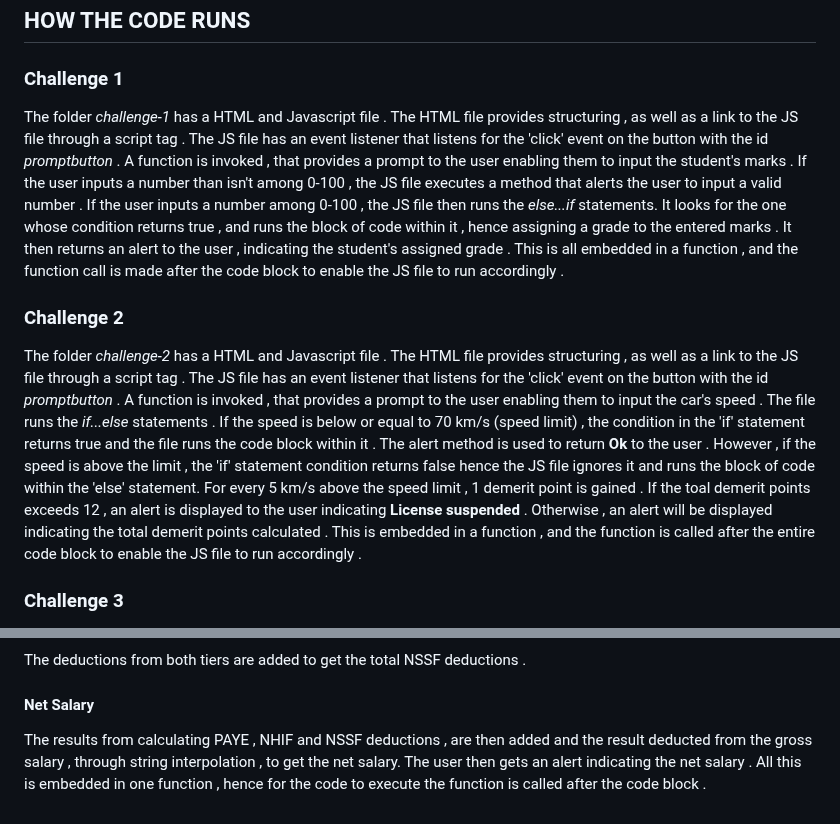
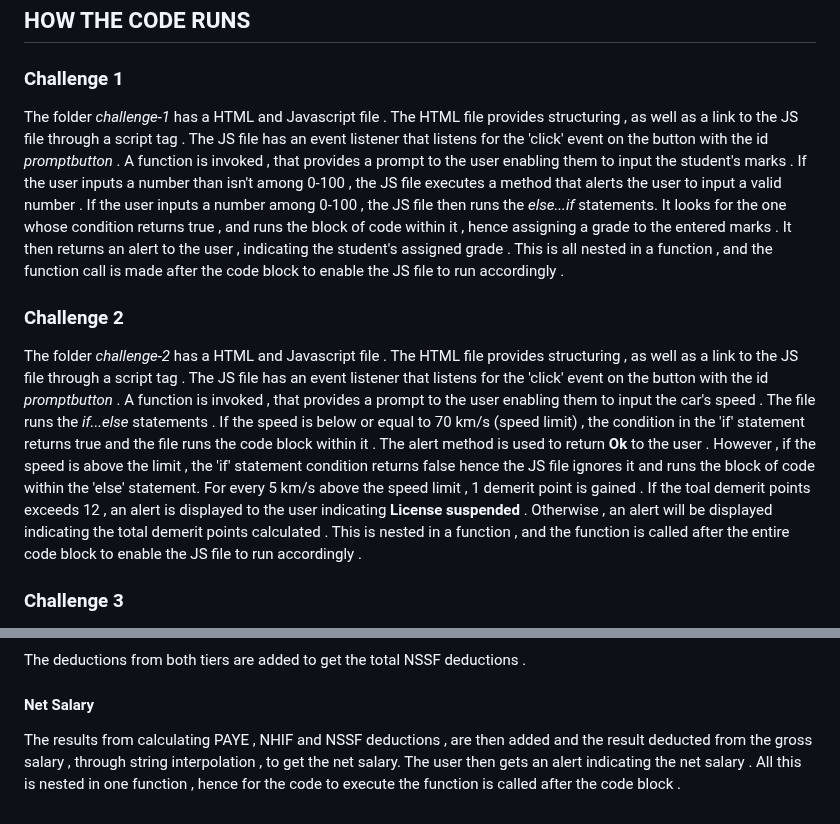
Before and after one commit to zahrafeisal/code-challenge-1, a Markdown page: README.MD, 2 parts joined by grey strips. GitHub-like rendering.

Commit message:
edits text in README.MD

```diff
--- a/README.MD
+++ b/README.MD
@@ -26,10 +26,10 @@ The page titled <em>Challenge 3</em> enables the user to click the button <em>Cl
 ## HOW THE CODE RUNS
 
 ### Challenge 1
-The folder <em>challenge-1</em> has a HTML and Javascript file . The HTML file provides structuring , as well as a link to the JS file through a script tag . The JS file has an event listener that listens for the 'click' event on the button with the id <em>promptbutton</em> . A function is invoked , that provides a prompt to the user enabling them to input the student's marks . If the user inputs a number than isn't among 0-100 , the JS file executes a method that alerts the user to input a valid number . If the user inputs a number among 0-100 , the JS file then runs the <em>else...if</em> statements. It looks for the one whose condition returns true , and runs the block of code within it , hence assigning a grade to the entered marks . It then returns an alert to the user , indicating the student's assigned grade . This is all embedded in a function , and the function call is made after the code block to enable the JS file to run accordingly .
+The folder <em>challenge-1</em> has a HTML and Javascript file . The HTML file provides structuring , as well as a link to the JS file through a script tag . The JS file has an event listener that listens for the 'click' event on the button with the id <em>promptbutton</em> . A function is invoked , that provides a prompt to the user enabling them to input the student's marks . If the user inputs a number than isn't among 0-100 , the JS file executes a method that alerts the user to input a valid number . If the user inputs a number among 0-100 , the JS file then runs the <em>else...if</em> statements. It looks for the one whose condition returns true , and runs the block of code within it , hence assigning a grade to the entered marks . It then returns an alert to the user , indicating the student's assigned grade . This is all nested in a function , and the function call is made after the code block to enable the JS file to run accordingly .
 
 ### Challenge 2
-The folder <em>challenge-2</em> has a HTML and Javascript file . The HTML file provides structuring , as well as a link to the JS file through a script tag . The JS file has an event listener that listens for the 'click' event on the button with the id <em>promptbutton</em> . A function is invoked , that provides a prompt to the user enabling them to input the car's speed . The file runs the <em>if...else</em> statements . If the speed is below or equal to 70 km/s (speed limit) , the condition in the 'if' statement returns true and the file runs the code block within it . The alert method is used to return <strong>Ok</strong> to the user . However , if the speed is above the limit , the 'if' statement condition returns false hence the JS file ignores it and runs the block of code within the 'else' statement. For every 5 km/s above the speed limit , 1 demerit point is gained . If the toal demerit points exceeds 12 , an alert is displayed to the user indicating <strong>License suspended</strong> . Otherwise , an alert will be displayed indicating the total demerit points calculated . This is embedded in a function , and the function is called after the entire code block to enable the JS file to run accordingly .
+The folder <em>challenge-2</em> has a HTML and Javascript file . The HTML file provides structuring , as well as a link to the JS file through a script tag . The JS file has an event listener that listens for the 'click' event on the button with the id <em>promptbutton</em> . A function is invoked , that provides a prompt to the user enabling them to input the car's speed . The file runs the <em>if...else</em> statements . If the speed is below or equal to 70 km/s (speed limit) , the condition in the 'if' statement returns true and the file runs the code block within it . The alert method is used to return <strong>Ok</strong> to the user . However , if the speed is above the limit , the 'if' statement condition returns false hence the JS file ignores it and runs the block of code within the 'else' statement. For every 5 km/s above the speed limit , 1 demerit point is gained . If the toal demerit points exceeds 12 , an alert is displayed to the user indicating <strong>License suspended</strong> . Otherwise , an alert will be displayed indicating the total demerit points calculated . This is nested in a function , and the function is called after the entire code block to enable the JS file to run accordingly .
 
 ### Challenge 3
 The folder <em>challenge-3</em> has a HTML and Javascript file . The HTML file provides structuring , as well as a link to the JS file through a script tag . The JS file has an event listener that listens for the 'click' event on the button with the id <em>promptbutton</em> . A function is invoked , that provides a prompt to the user enabling them to input their gross salary per month .
@@ -52,4 +52,4 @@ After calculating the PAYE and NHIF, the JS file then calculates the NSSF , stor
 <p>The deductions from both tiers are added to get the total NSSF deductions . </p>
 
 #### Net Salary
-The results from calculating PAYE , NHIF and NSSF deductions , are then added and the result deducted from the gross salary , through string interpolation , to get the net salary. The user then gets an alert indicating the net salary . All this is embedded in one function , hence for the code to execute the function is called after the code block .
+The results from calculating PAYE , NHIF and NSSF deductions , are then added and the result deducted from the gross salary , through string interpolation , to get the net salary. The user then gets an alert indicating the net salary . All this is nested in one function , hence for the code to execute the function is called after the code block .
```
